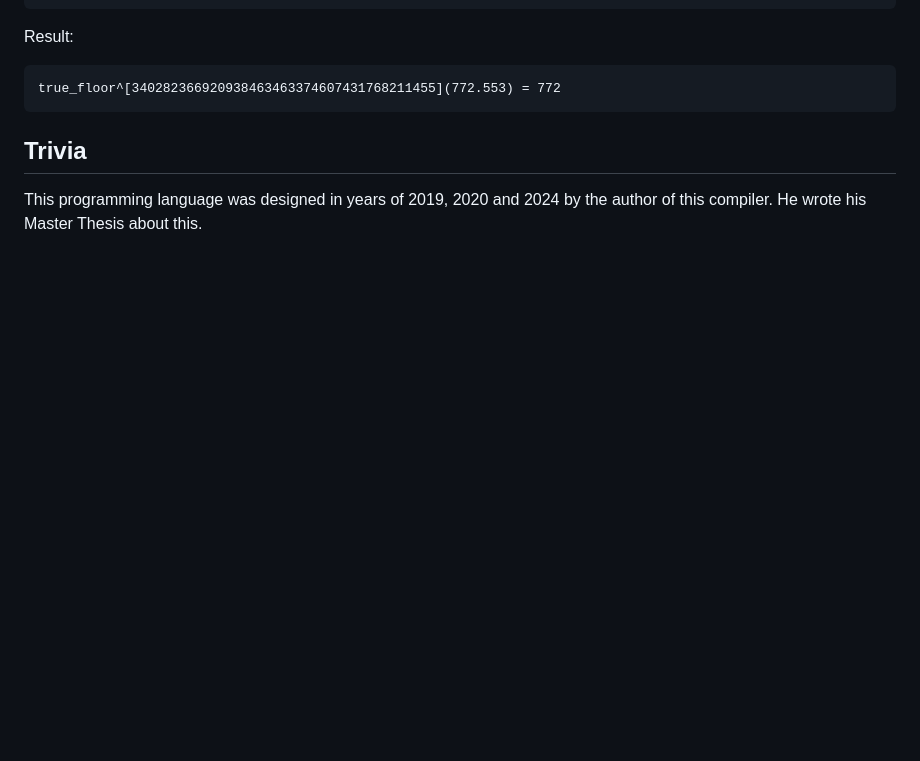
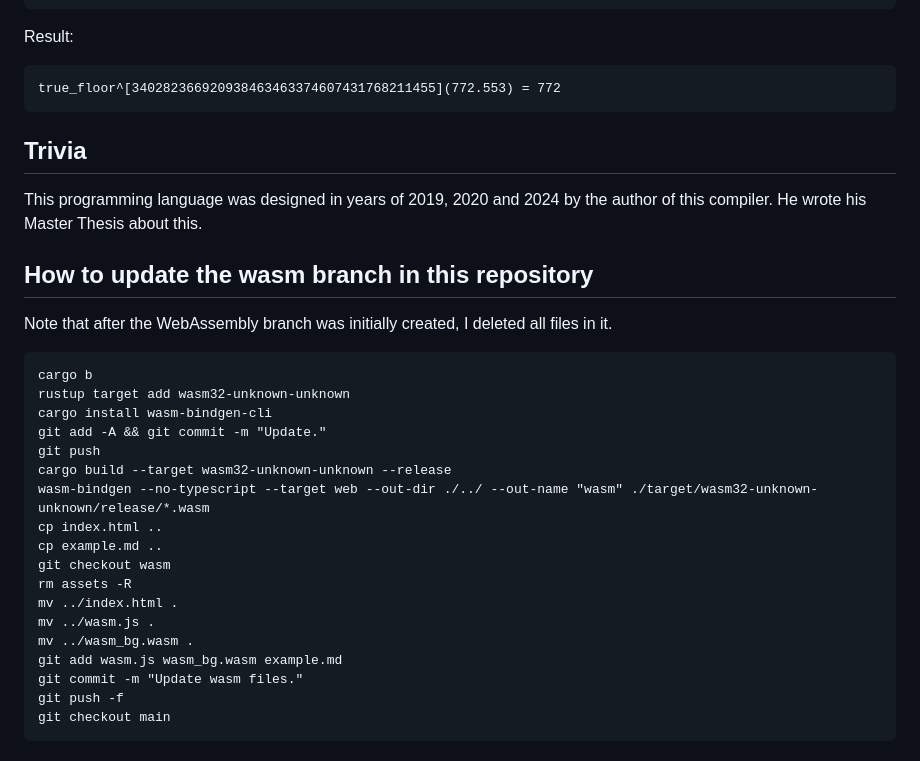
Before and after one commit to 772/single-variable-algebra-compiler, a Markdown page: README.md, the part around the change. GitHub-like rendering; blank space fills up the shorter version.

````diff
--- a/README.md
+++ b/README.md
@@ -319,3 +319,28 @@ true_floor^[340282366920938463463374607431768211455](772.553) = 772
 ## Trivia
 
 This programming language was designed in years of 2019, 2020 and 2024 by the author of this compiler. He wrote his Master Thesis about this.
+
+## How to update the wasm branch in this repository
+
+Note that after the WebAssembly branch was initially created, I deleted all files in it.
+
+```
+cargo b
+rustup target add wasm32-unknown-unknown
+cargo install wasm-bindgen-cli
+git add -A && git commit -m "Update."
+git push
+cargo build --target wasm32-unknown-unknown --release
+wasm-bindgen --no-typescript --target web --out-dir ./../ --out-name "wasm" ./target/wasm32-unknown-unknown/release/*.wasm
+cp index.html ..
+cp example.md ..
+git checkout wasm
+rm assets -R
+mv ../index.html .
+mv ../wasm.js .
+mv ../wasm_bg.wasm .
+git add wasm.js wasm_bg.wasm example.md
+git commit -m "Update wasm files."
+git push -f
+git checkout main
+```
````
